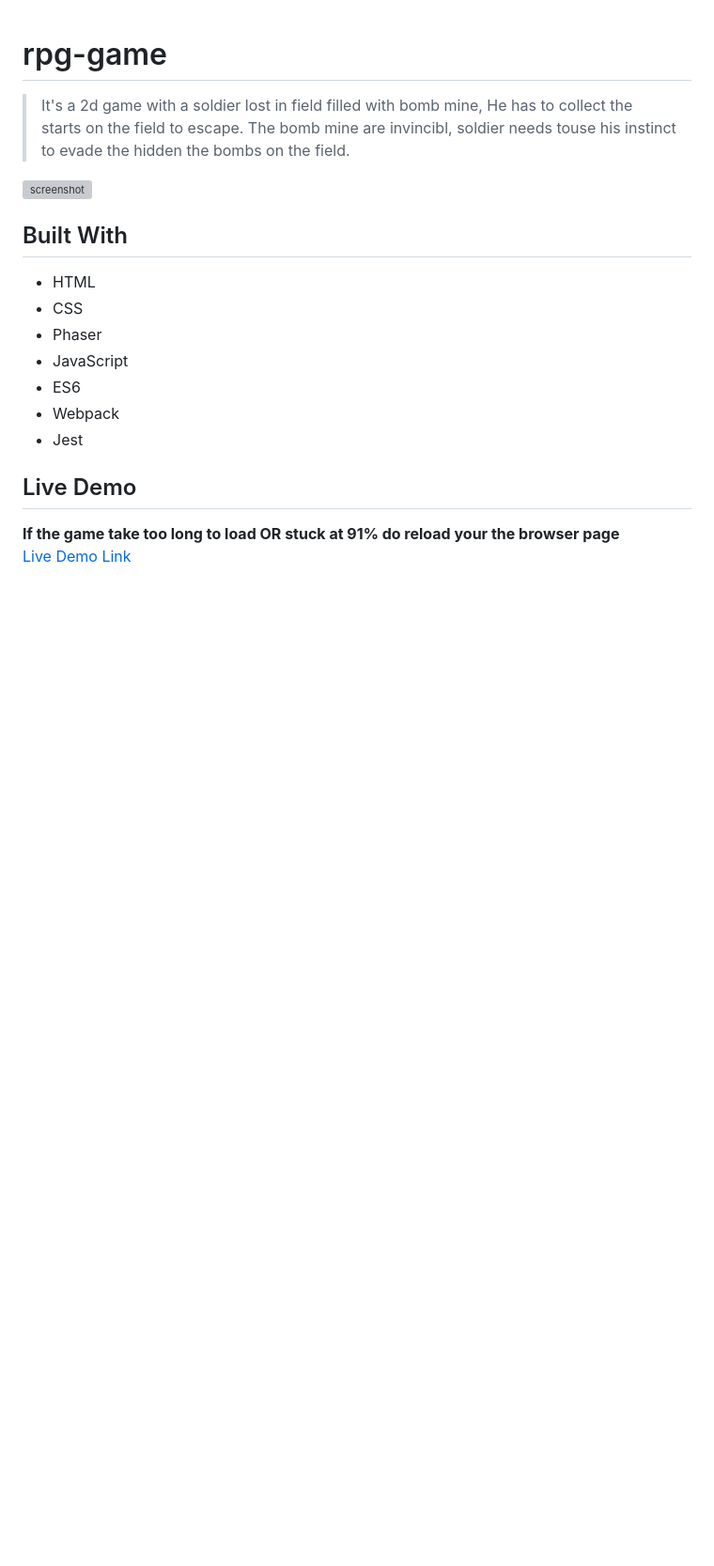
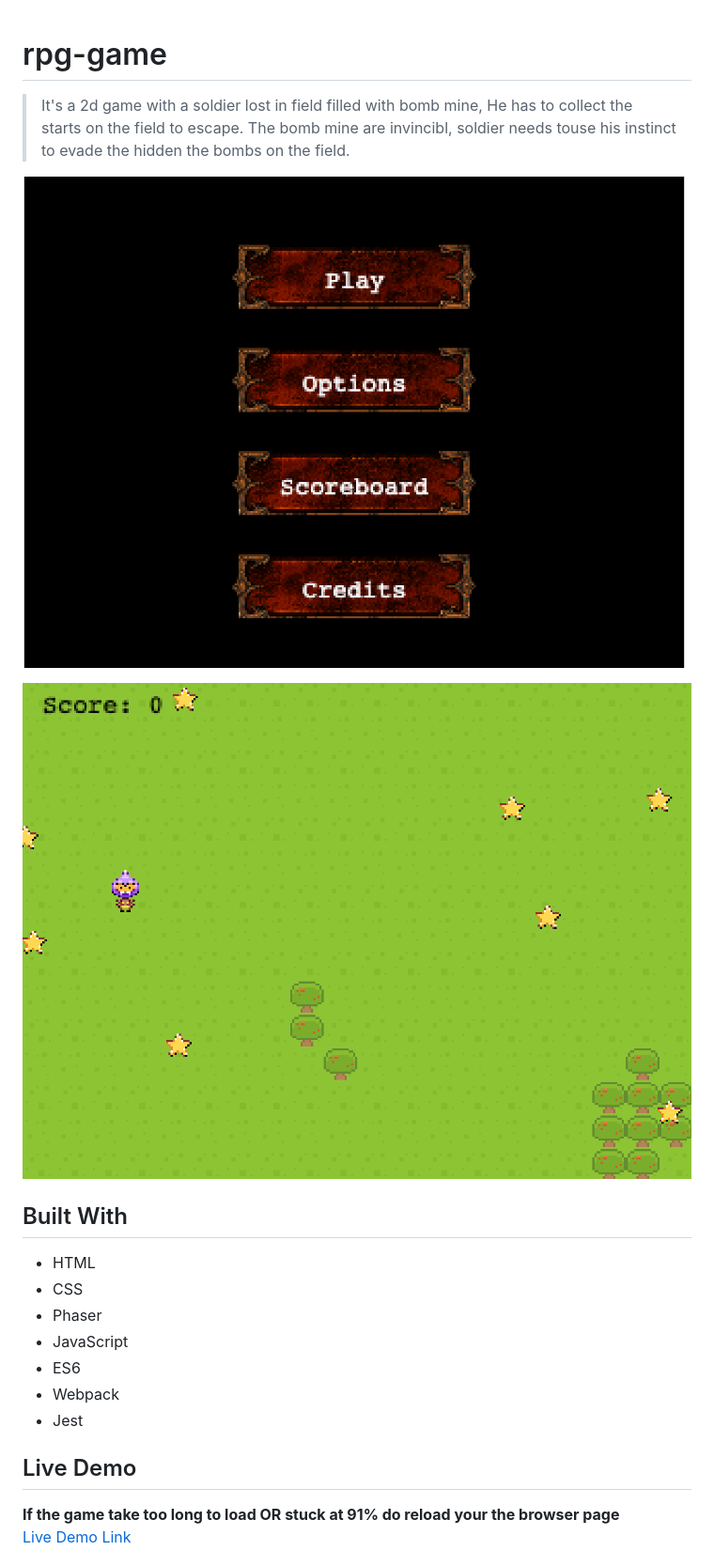
Before and after one commit to kunmi02/rpg-game, a Markdown page: README.md, the part around the change printed below. Shown: that part at 94% size. GitHub-like rendering; pictures changed too: game_scene.png (added), menu_scene.png (added); blank space fills up the shorter version; grey boxes are pictures that could not be loaded.

Commit message:
Added game design documents and removed commented codes

```diff
--- a/README.md
+++ b/README.md
@@ -2,7 +2,9 @@
 
 > It's a 2d game with a soldier lost in field filled with bomb mine, He has to collect the starts on the field to escape. The bomb mine are invincibl, soldier needs touse his instinct to evade the hidden the bombs on the field.
 
-![screenshot](./img.png)
+![screenshot](./menu_scene.png)
+
+![screenshot](./game_scene.png)
 
 ## Built With
 
```
Also changed, not shown: other parts of README.md (+8 -0 lines), GDD.md (added, +76 -0 lines), 8 other files.
